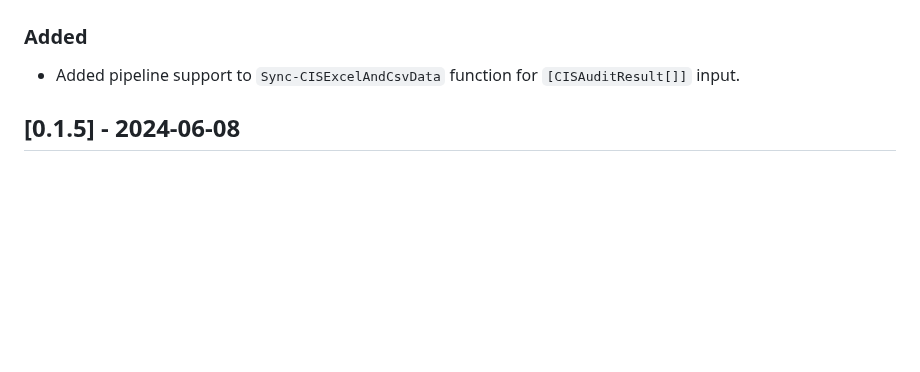
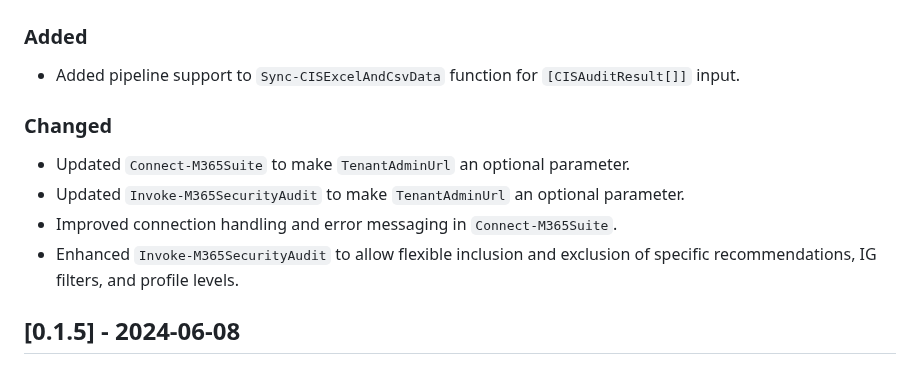
Before and after one commit to CriticalSolutionsNetwork/M365FoundationsCISReport, a Markdown page: CHANGELOG.md, the part around the change. Rendered like a GitHub page; blank space fills up the shorter version.

Commit message:
docs: update CHANGELOG

```diff
--- a/CHANGELOG.md
+++ b/CHANGELOG.md
@@ -7,6 +7,13 @@ The format is based on and uses the types of changes according to [Keep a Change
 ### Added
 
 - Added pipeline support to `Sync-CISExcelAndCsvData` function for `[CISAuditResult[]]` input.
+
+### Changed
+
+- Updated `Connect-M365Suite` to make `TenantAdminUrl` an optional parameter.
+- Updated `Invoke-M365SecurityAudit` to make `TenantAdminUrl` an optional parameter.
+- Improved connection handling and error messaging in `Connect-M365Suite`.
+- Enhanced `Invoke-M365SecurityAudit` to allow flexible inclusion and exclusion of specific recommendations, IG filters, and profile levels.
 
 ## [0.1.5] - 2024-06-08
 
```
